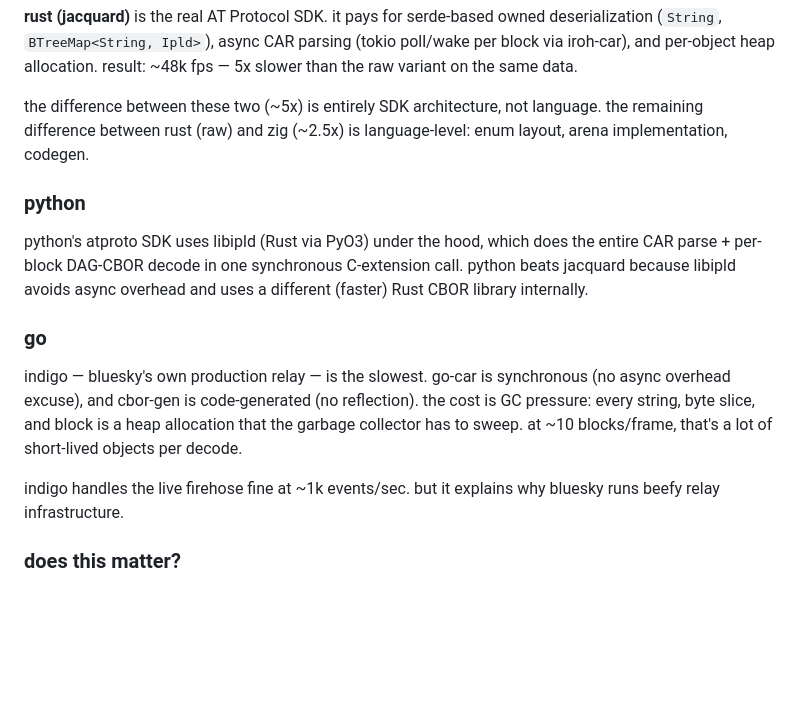
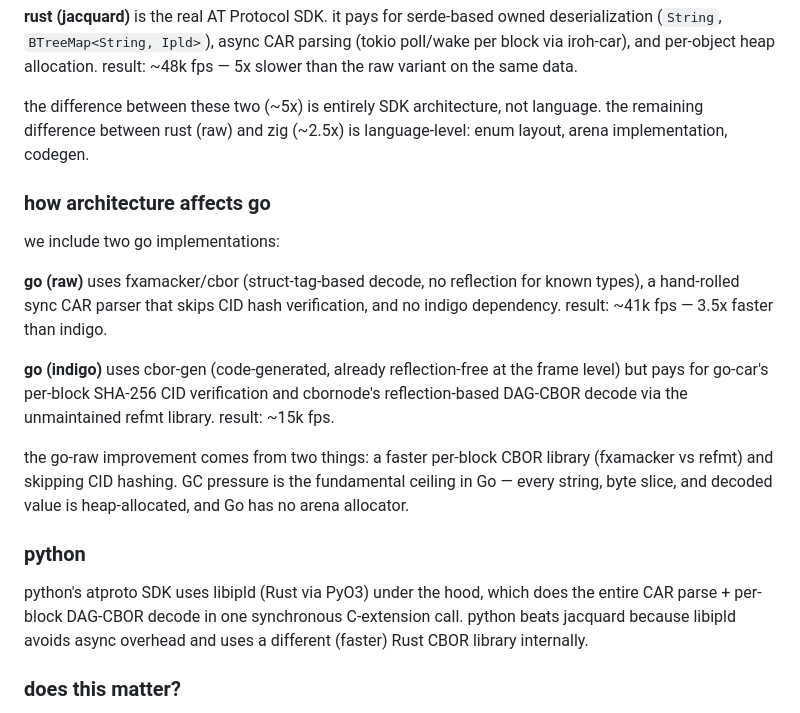
Before and after one commit to zzstoatzz/zat, a Markdown page: devlog/002-firehose-and-benchmarks.md, the part around one of its changes. Drawn GitHub-style; blank space fills up the shorter version.

```diff
--- a/devlog/002-firehose-and-benchmarks.md
+++ b/devlog/002-firehose-and-benchmarks.md
@@ -79,15 +93,19 @@ we include two rust implementations to isolate the effect of SDK architecture:
 
 the difference between these two (~5x) is entirely SDK architecture, not language. the remaining difference between rust (raw) and zig (~2.5x) is language-level: enum layout, arena implementation, codegen.
 
+### how architecture affects go
+
+we include two go implementations:
+
+**go (raw)** uses fxamacker/cbor (struct-tag-based decode, no reflection for known types), a hand-rolled sync CAR parser that skips CID hash verification, and no indigo dependency. result: ~41k fps — 3.5x faster than indigo.
+
+**go (indigo)** uses cbor-gen (code-generated, already reflection-free at the frame level) but pays for go-car's per-block SHA-256 CID verification and cbornode's reflection-based DAG-CBOR decode via the unmaintained refmt library. result: ~15k fps.
+
+the go-raw improvement comes from two things: a faster per-block CBOR library (fxamacker vs refmt) and skipping CID hashing. GC pressure is the fundamental ceiling in Go — every string, byte slice, and decoded value is heap-allocated, and Go has no arena allocator.
+
 ### python
 
 python's atproto SDK uses libipld (Rust via PyO3) under the hood, which does the entire CAR parse + per-block DAG-CBOR decode in one synchronous C-extension call. python beats jacquard because libipld avoids async overhead and uses a different (faster) Rust CBOR library internally.
-
-### go
-
-indigo — bluesky's own production relay — is the slowest. go-car is synchronous (no async overhead excuse), and cbor-gen is code-generated (no reflection). the cost is GC pressure: every string, byte slice, and block is a heap allocation that the garbage collector has to sweep. at ~10 blocks/frame, that's a lot of short-lived objects per decode.
-
-indigo handles the live firehose fine at ~1k events/sec. but it explains why bluesky runs beefy relay infrastructure.
 
 ### does this matter?
 
```
Also changed, not shown: other parts of devlog/002-firehose-and-benchmarks.md (+22 -8 lines).
